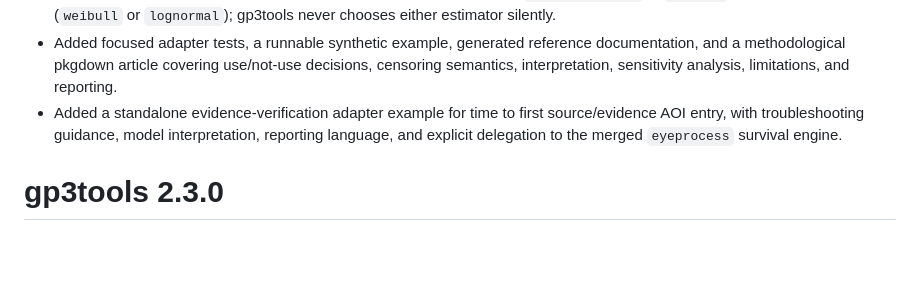
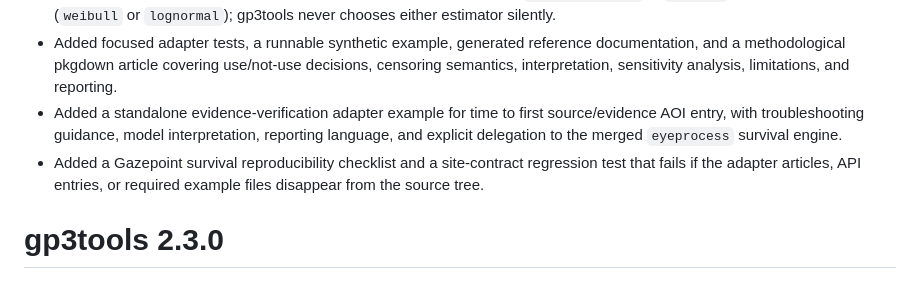
Before and after one commit to stefanosbalaskas/gp3tools, a Markdown page: NEWS.md, the part around the change. Drawn GitHub-style; blank space fills up the shorter version.

Commit message:
docs: record survival site contract

```diff
--- a/NEWS.md
+++ b/NEWS.md
@@ -22,6 +22,7 @@
 - The adapter requires callers to name both the repeated-Cox structure (`cluster_robust` or `frailty`) and AFT family (`weibull` or `lognormal`); gp3tools never chooses either estimator silently.
 - Added focused adapter tests, a runnable synthetic example, generated reference documentation, and a methodological pkgdown article covering use/not-use decisions, censoring semantics, interpretation, sensitivity analysis, limitations, and reporting.
 - Added a standalone evidence-verification adapter example for time to first source/evidence AOI entry, with troubleshooting guidance, model interpretation, reporting language, and explicit delegation to the merged `eyeprocess` survival engine.
+- Added a Gazepoint survival reproducibility checklist and a site-contract regression test that fails if the adapter articles, API entries, or required example files disappear from the source tree.
 
 # gp3tools 2.3.0
 
```
